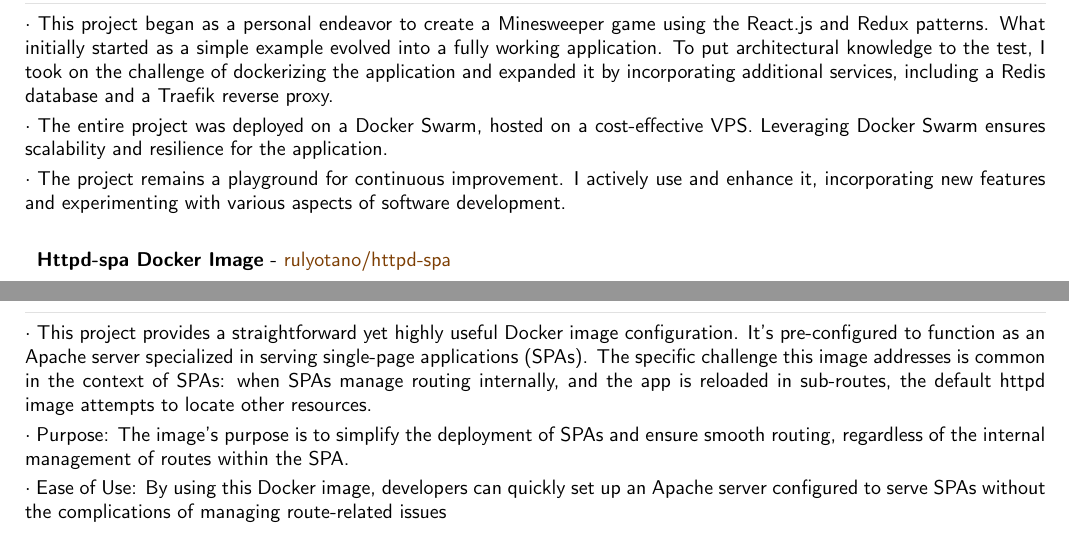
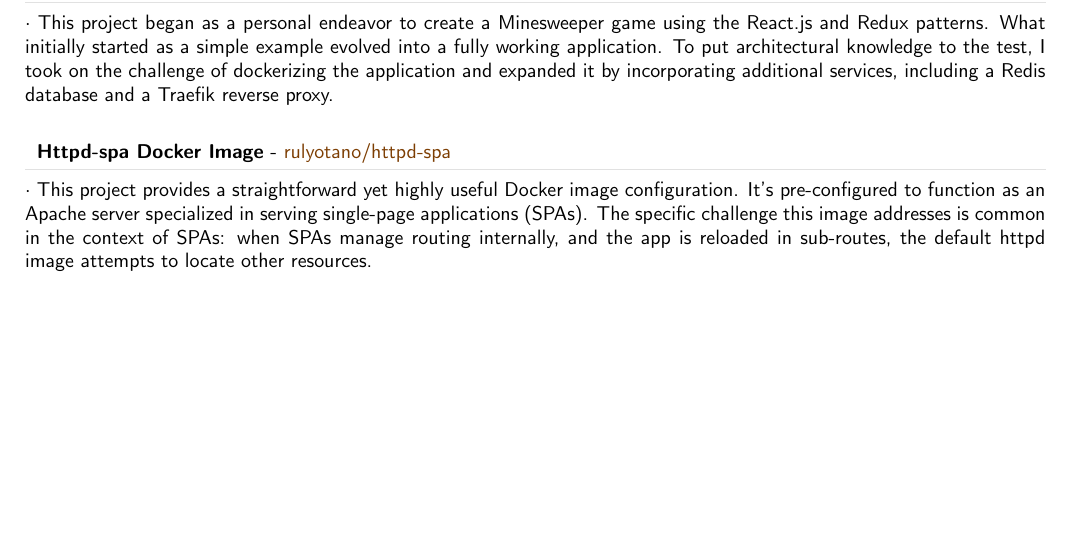
Before and after one commit to rulyotano/cv, a LaTeX document (templates/Raul-Otano.en.tex): two parts of pages 3 and 4 of 4 before the commit and part of page 4 of 4 after it, the two joined at a grey line, cut so that both start at the same text, the shorter picture padded with empty space. Compiled offline with pdfLaTeX.

Commit message:
Updated raul profile

```diff
--- a/templates/Raul-Otano.en.tex
+++ b/templates/Raul-Otano.en.tex
@@ -458,15 +462,11 @@
 }
 
 \cvevent{}{Minesweeper}{\href{https://github.com/rulyotano/minesweeper}{rulyotano/minesweeper}, \href{https://minesweeper.rulyotano.com}{minesweeper.rulyotano.com}}{
-	{This project began as a personal endeavor to create a Minesweeper game using the React.js and Redux patterns. What initially started as a simple example evolved into a fully working application. To put architectural knowledge to the test, I took on the challenge of dockerizing the application and expanded it by incorporating additional services, including a Redis database and a Traefik reverse proxy.},
-        {The entire project was deployed on a Docker Swarm, hosted on a cost-effective VPS. Leveraging Docker Swarm ensures scalability and resilience for the application.},
-	{The project remains a playground for continuous improvement. I actively use and enhance it, incorporating new features and experimenting with various aspects of software development.}
+	{This project began as a personal endeavor to create a Minesweeper game using the React.js and Redux patterns. What initially started as a simple example evolved into a fully working application. To put architectural knowledge to the test, I took on the challenge of dockerizing the application and expanded it by incorporating additional services, including a Redis database and a Traefik reverse proxy.}
 }
 
 \cvevent{}{Httpd-spa Docker Image}{\href{https://github.com/rulyotano/httpd-spa}{rulyotano/httpd-spa}}{
-	{This project provides a straightforward yet highly useful Docker image configuration. It's pre-configured to function as an Apache server specialized in serving single-page applications (SPAs). The specific challenge this image addresses is common in the context of SPAs: when SPAs manage routing internally, and the app is reloaded in sub-routes, the default httpd image attempts to locate other resources.},
-        {Purpose: The image's purpose is to simplify the deployment of SPAs and ensure smooth routing, regardless of the internal management of routes within the SPA.},
-	{Ease of Use: By using this Docker image, developers can quickly set up an Apache server configured to serve SPAs without the complications of managing route-related issues}
+	{This project provides a straightforward yet highly useful Docker image configuration. It's pre-configured to function as an Apache server specialized in serving single-page applications (SPAs). The specific challenge this image addresses is common in the context of SPAs: when SPAs manage routing internally, and the app is reloaded in sub-routes, the default httpd image attempts to locate other resources.}
 }
 
 %============================================================================%
```
Also changed, not shown: templates/Raul-Otano.en.tex (4 more changed lines).
